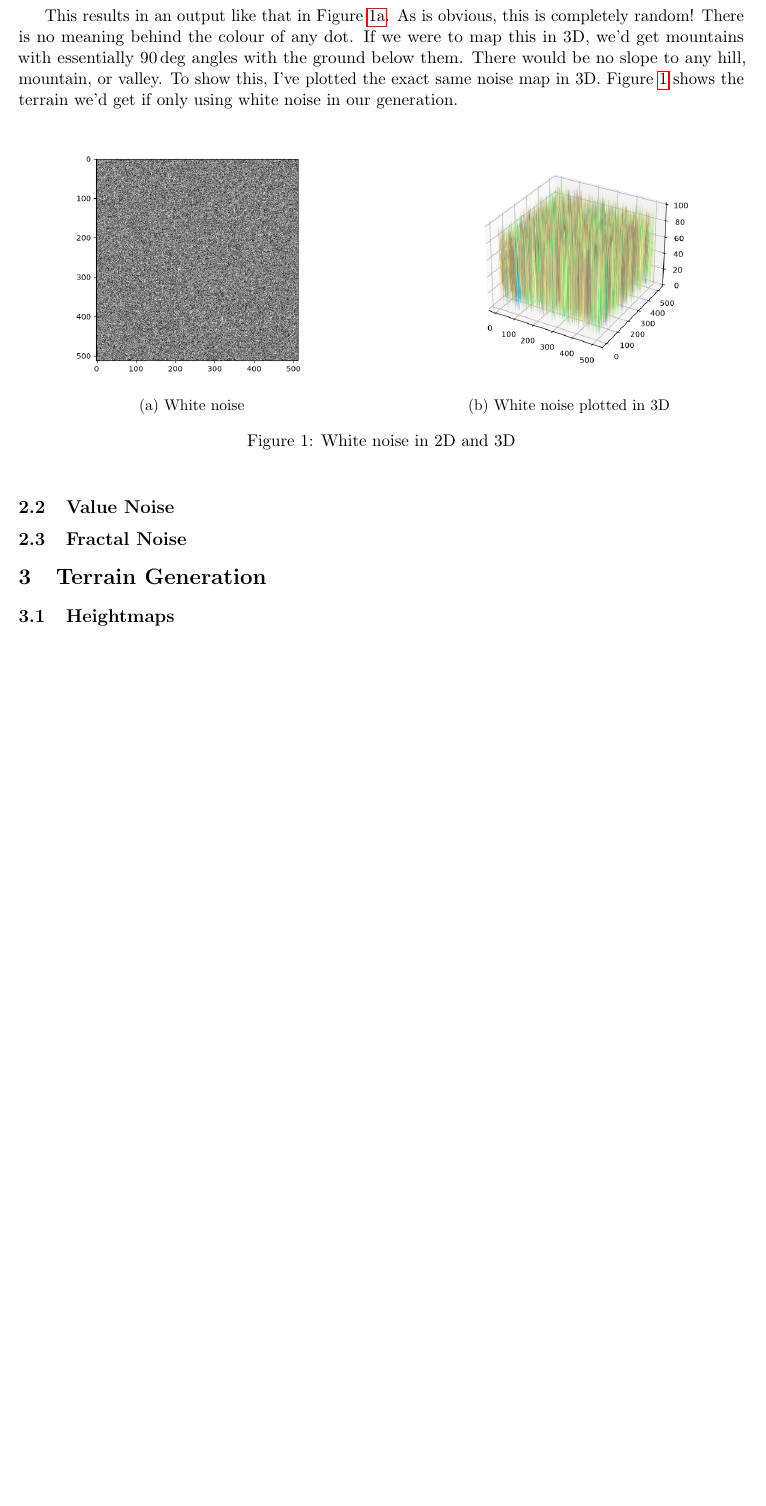
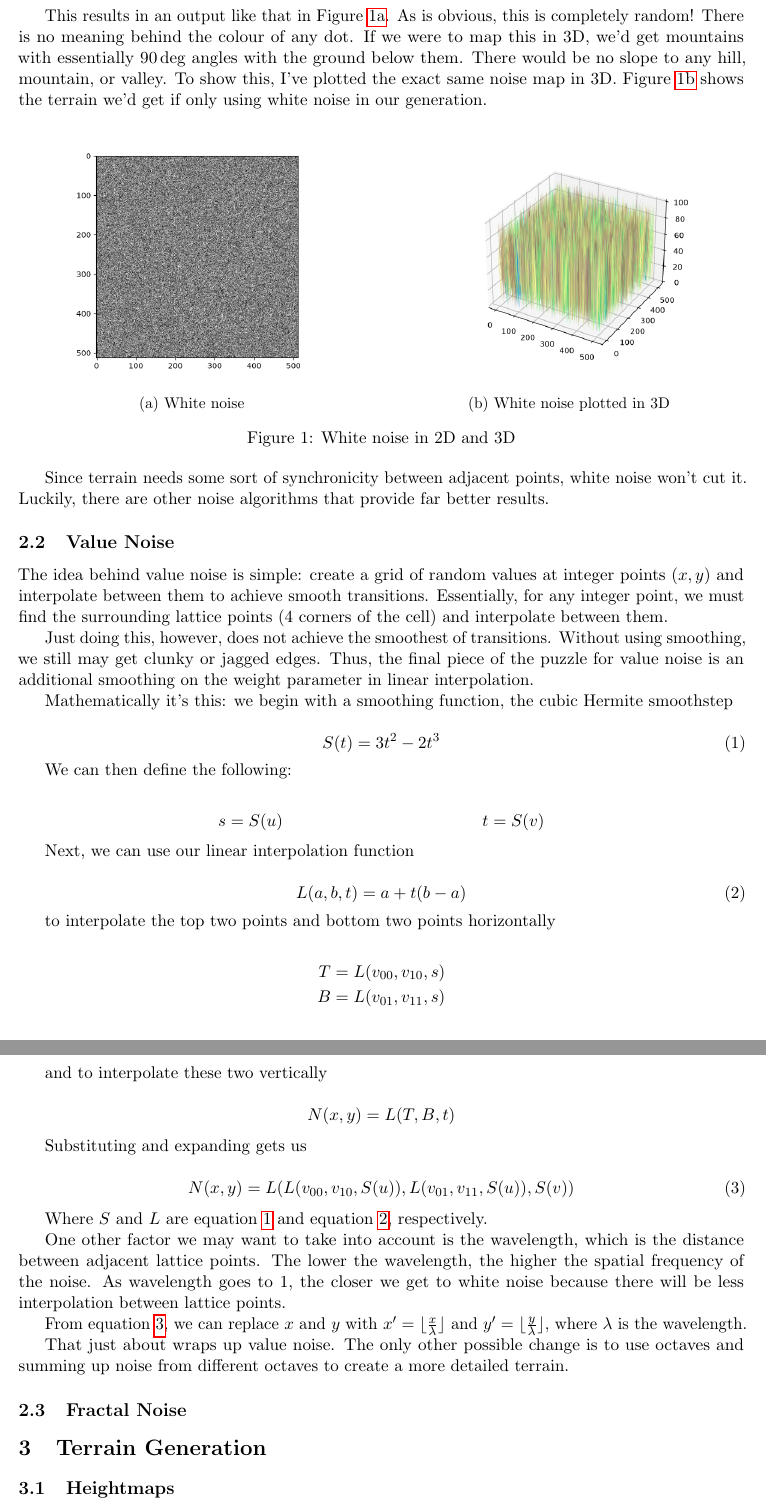
Before and after one commit to tylerforgione/worldgen, a LaTeX document (writeup/worldgen.tex): part of page 2 of 2 before the commit and two parts of pages 2 and 3 of 3 after it, the two joined at a grey line, cut so that both start at the same text, the shorter picture padded with empty space. Compiled offline with pdfLaTeX.

Commit message:
write about value noise

```diff
--- a/writeup/worldgen.tex
+++ b/writeup/worldgen.tex
@@ -101,14 +101,69 @@ This results in an output like that in Figure \ref{fig:white-noise}. As is obvio
         \centering
         \includegraphics[width=\textwidth]{images/whitenoise_3d.png}
         \caption{White noise plotted in 3D}
-        \label{fig:value-noise}
+        \label{fig:white-noise-3d}
     \end{subfigure}
 
     \caption{White noise in 2D and 3D}
-    \label{fig:white-noise-3d}
+    \label{fig:white-noise-comparison}
 \end{figure}
 
+Since terrain needs some sort of synchronicity between adjacent points, white noise won't cut it. Luckily, there are other noise algorithms that provide far better results.
+
 \subsection{Value Noise}
+
+The idea behind value noise is simple: create a grid of random values at integer points $(x, y)$ and interpolate between them to achieve smooth transitions. Essentially, for any integer point, we must find the surrounding lattice points (4 corners of the cell) and interpolate between them.
+
+Just doing this, however, does not achieve the smoothest of transitions. Without using smoothing, we still may get clunky or jagged edges. Thus, the final piece of the puzzle for value noise is an additional smoothing on the weight parameter in linear interpolation.
+
+Mathematically it's this: we begin with a smoothing function, the cubic Hermite smoothstep
+
+\begin{equation}
+    S(t)=3t^2 - 2t^3
+    \label{eq:cubic-hermite}
+\end{equation}
+
+We can then define the following:
+
+\begin{align*}
+    s=S(u) &  &
+    t=S(v)
+\end{align*}
+
+Next, we can use our linear interpolation function
+
+\begin{equation}
+    L(a,b,t)=a+t(b-a)
+    \label{eq:lerp}
+\end{equation}
+
+to interpolate the top two points and bottom two points horizontally
+
+\begin{align*}
+    T=L(v_{00}, v_{10}, s) \\
+    B=L(v_{01}, v_{11}, s)
+\end{align*}
+
+and to interpolate these two vertically
+
+\[
+    N(x, y) = L(T, B, t)
+\]
+
+Substituting and expanding gets us
+
+\begin{equation}
+    N(x, y) = L(L(v_{00}, v_{10}, S(u)), L(v_{01}, v_{11}, S(u)), S(v))
+    \label{eq:value-noise}
+\end{equation}
+
+Where $S$ and $L$ are equation \ref{eq:cubic-hermite} and equation \ref{eq:lerp}, respectively.
+
+One other factor we may want to take into account is the wavelength, which is the distance between adjacent lattice points. The lower the wavelength, the higher the spatial frequency of the noise. As wavelength goes to $1$, the closer we get to white noise because there will be less interpolation between lattice points.
+
+From equation \ref{eq:value-noise}, we can replace $x$ and $y$ with $x' = \lfloor \frac{x}{\lambda} \rfloor$ and $y' = \lfloor \frac{y}{\lambda} \rfloor$, where $\lambda$ is the wavelength.
+
+That just about wraps up value noise. The only other possible change is to use octaves and summing up noise from different octaves to create a more detailed terrain.
 
 \subsection{Fractal Noise}
 
```
Also changed, not shown: writeup/worldgen.pdf, 1 other file.
